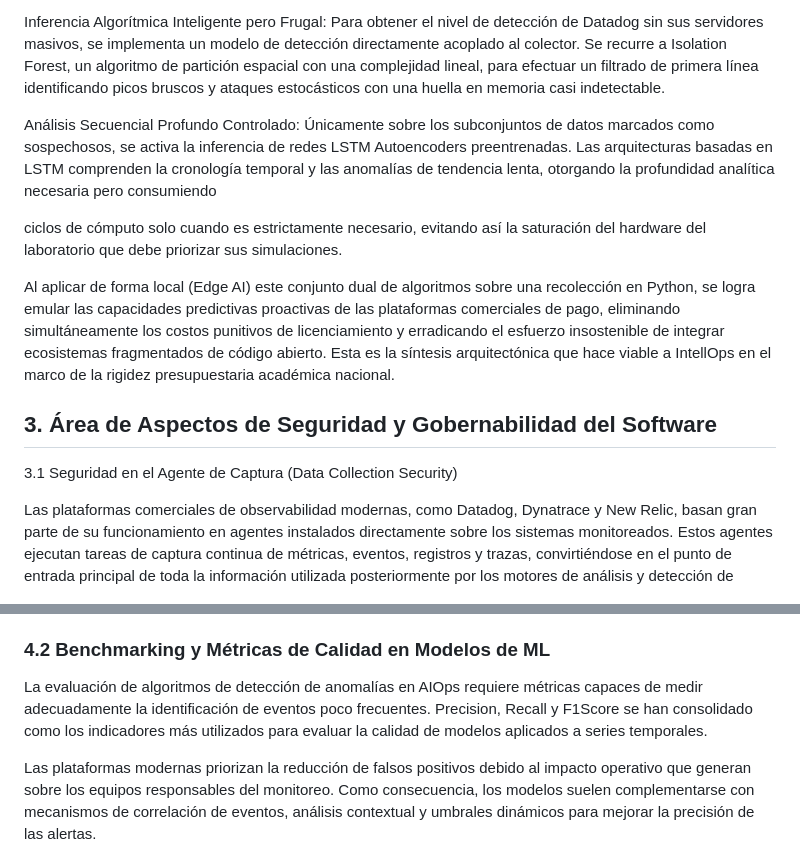
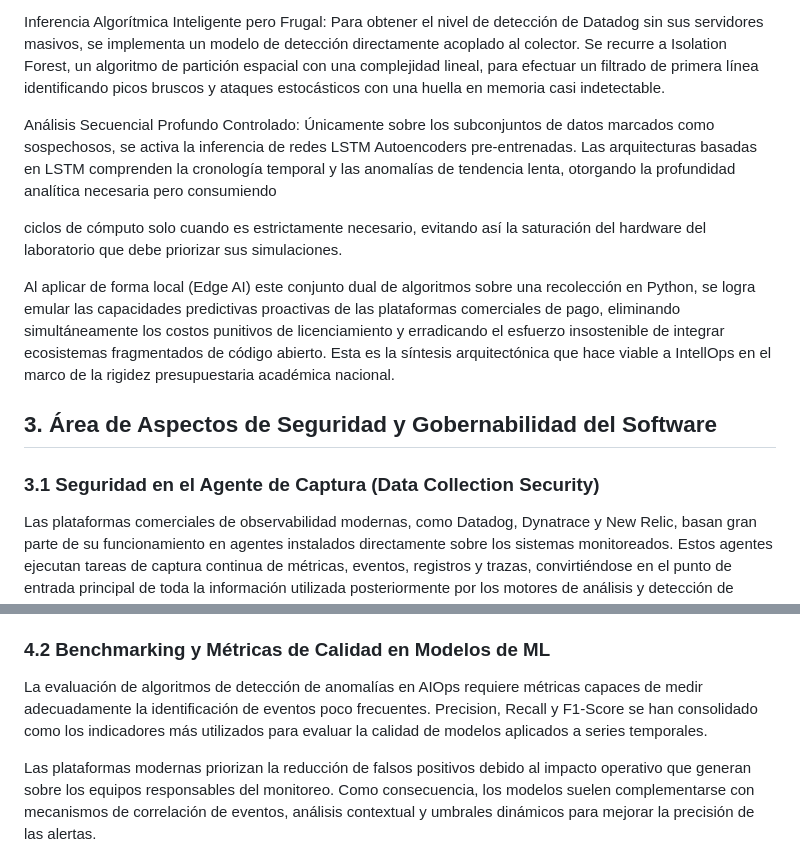
Before and after one commit to infraitgidas/intellops, a Markdown page: docs/business/Análisis de Caso de NegocioV2.md, 2 parts joined by grey strips. GitHub-like rendering.

```diff
--- a/docs/business/Análisis de Caso de NegocioV2.md
+++ b/docs/business/Análisis de Caso de NegocioV2.md
@@ -58,15 +58,15 @@ Agente Ligero en Python (Telemetría eficiente y local): En lugar de instalar co
 
 Inferencia Algorítmica Inteligente pero Frugal: Para obtener el nivel de detección de Datadog sin sus servidores masivos, se implementa un modelo de detección directamente acoplado al colector. Se recurre a Isolation Forest, un algoritmo de partición espacial con una complejidad lineal, para efectuar un filtrado de primera línea identificando picos bruscos y ataques estocásticos con una huella en memoria casi indetectable.
 
-Análisis Secuencial Profundo Controlado: Únicamente sobre los subconjuntos de datos marcados como sospechosos, se activa la inferencia de redes LSTM Autoencoders preentrenadas. Las arquitecturas basadas en LSTM comprenden la cronología temporal y las anomalías de tendencia lenta, otorgando la profundidad analítica necesaria pero consumiendo
+Análisis Secuencial Profundo Controlado: Únicamente sobre los subconjuntos de datos marcados como sospechosos, se activa la inferencia de redes LSTM Autoencoders pre-entrenadas. Las arquitecturas basadas en LSTM comprenden la cronología temporal y las anomalías de tendencia lenta, otorgando la profundidad analítica necesaria pero consumiendo
 
 ciclos de cómputo solo cuando es estrictamente necesario, evitando así la saturación del hardware del laboratorio que debe priorizar sus simulaciones.
 
 Al aplicar de forma local (Edge AI) este conjunto dual de algoritmos sobre una recolección en Python, se logra emular las capacidades predictivas proactivas de las plataformas comerciales de pago, eliminando simultáneamente los costos punitivos de licenciamiento y erradicando el esfuerzo insostenible de integrar ecosistemas fragmentados de código abierto. Esta es la síntesis arquitectónica que hace viable a IntellOps en el marco de la rigidez presupuestaria académica nacional.
 
-## **3. Área de Aspectos de Seguridad y Gobernabilidad del Software**
+## 3. Área de Aspectos de Seguridad y Gobernabilidad del Software
 
-3.1 Seguridad en el Agente de Captura (Data Collection Security)
+### 3.1 Seguridad en el Agente de Captura (Data Collection Security)
 
 Las plataformas comerciales de observabilidad modernas, como Datadog, Dynatrace y New Relic, basan gran parte de su funcionamiento en agentes instalados directamente sobre los sistemas monitoreados. Estos agentes ejecutan tareas de captura continua de métricas, eventos, registros y trazas, convirtiéndose en el punto de entrada principal de toda la información utilizada posteriormente por los motores de análisis y detección de anomalías.
 
@@ -120,7 +120,7 @@ Aunque IntellOps no persigue escalas equivalentes a las plataformas comerciales,
 
 ### 4.2 Benchmarking y Métricas de Calidad en Modelos de ML
 
-La evaluación de algoritmos de detección de anomalías en AIOps requiere métricas capaces de medir adecuadamente la identificación de eventos poco frecuentes. Precision, Recall y F1Score se han consolidado como los indicadores más utilizados para evaluar la calidad de modelos aplicados a series temporales.
+La evaluación de algoritmos de detección de anomalías en AIOps requiere métricas capaces de medir adecuadamente la identificación de eventos poco frecuentes. Precision, Recall y F1-Score se han consolidado como los indicadores más utilizados para evaluar la calidad de modelos aplicados a series temporales.
 
 Las plataformas modernas priorizan la reducción de falsos positivos debido al impacto operativo que generan sobre los equipos responsables del monitoreo. Como consecuencia, los modelos suelen complementarse con mecanismos de correlación de eventos, análisis contextual y umbrales dinámicos para mejorar la precisión de las alertas.
 
```
Also changed, not shown: other parts of docs/business/Análisis de Caso de NegocioV2.md (+22 -22 lines), docs/business/Especificación de Historias de Usuario v1.2.md (+204 -283 lines), docs/business/Trazabilidad HU-DER.md (added, +52 -0 lines).
